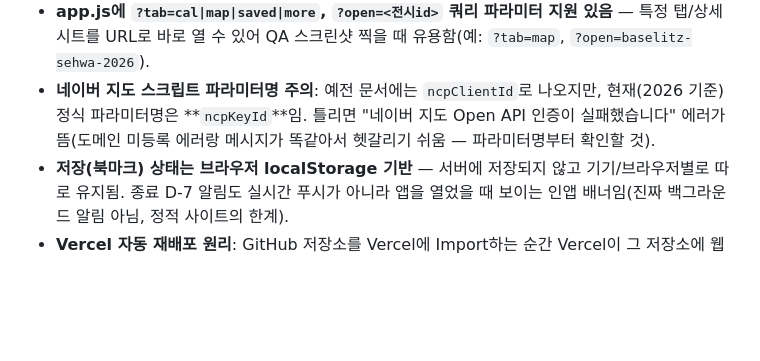
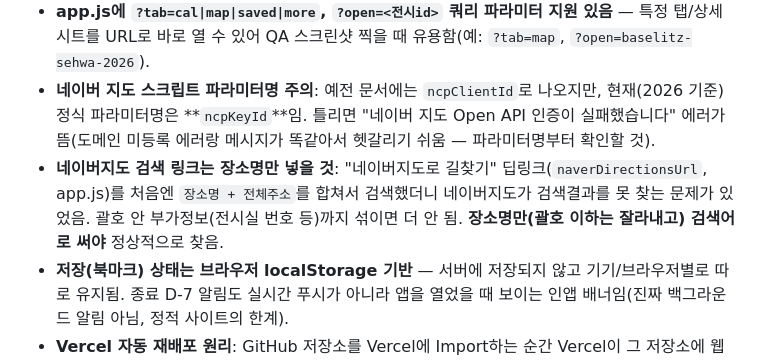
Before and after one commit to chieutchieutkr-web/exhibit-calendar-, a Markdown page: CLAUDE.md, the part around the change. GitHub-like rendering; blank space fills up the shorter version.

```diff
--- a/CLAUDE.md
+++ b/CLAUDE.md
@@ -35,6 +35,7 @@
 - **Edge 헤드리스 스크린샷으로 QA**: `C:\Program Files (x86)\Microsoft\Edge\Application\msedge.exe --headless --disable-gpu --window-size=520,950 --screenshot="출력경로.png" "URL"`. 참고: 이 환경에서 헤드리스 브라우저의 실제 렌더링 viewport가 요청한 `--window-size`보다 커지는 경우가 있었음(약 496px 폭으로 고정되는 현상 확인됨) — 좁은 뷰포트를 정확히 재현하려는 목적이 아니라면 window-size를 넉넉히(500 이상) 주고 스크린샷을 찍는 게 잘림 없이 확인하기 편함.
 - **app.js에 `?tab=cal|map|saved|more`, `?open=<전시id>` 쿼리 파라미터 지원 있음** — 특정 탭/상세시트를 URL로 바로 열 수 있어 QA 스크린샷 찍을 때 유용함(예: `?tab=map`, `?open=baselitz-sehwa-2026`).
 - **네이버 지도 스크립트 파라미터명 주의**: 예전 문서에는 `ncpClientId`로 나오지만, 현재(2026 기준) 정식 파라미터명은 **`ncpKeyId`**임. 틀리면 "네이버 지도 Open API 인증이 실패했습니다" 에러가 뜸(도메인 미등록 에러랑 메시지가 똑같아서 헷갈리기 쉬움 — 파라미터명부터 확인할 것).
+- **네이버지도 검색 링크는 장소명만 넣을 것**: "네이버지도로 길찾기" 딥링크(`naverDirectionsUrl`, app.js)를 처음엔 `장소명 + 전체주소`를 합쳐서 검색했더니 네이버지도가 검색결과를 못 찾는 문제가 있었음. 괄호 안 부가정보(전시실 번호 등)까지 섞이면 더 안 됨. **장소명만(괄호 이하는 잘라내고) 검색어로 써야** 정상적으로 찾음.
 - **저장(북마크) 상태는 브라우저 localStorage 기반** — 서버에 저장되지 않고 기기/브라우저별로 따로 유지됨. 종료 D-7 알림도 실시간 푸시가 아니라 앱을 열었을 때 보이는 인앱 배너임(진짜 백그라운드 알림 아님, 정적 사이트의 한계).
 - **Vercel 자동 재배포 원리**: GitHub 저장소를 Vercel에 Import하는 순간 Vercel이 그 저장소에 웹훅(webhook)을 등록함. 그래서 `git push`할 때마다 GitHub가 Vercel에 즉시 알림을 보내고, Vercel이 자동으로 최신 코드를 가져와 재배포함(사람이 버튼 누를 필요 없음). n8n 등에서 쓰는 웹훅과 원리가 동일함.
 - **Windows 폴더 아이콘**: 이 프로젝트 폴더 자체의 탐색기 아이콘이 `앱아이콘.ico`로 지정되어 있음 — `desktop.ini`(Hidden+System 속성) + 폴더 자체의 System 속성 조합으로 구현됨. 아이콘을 바꾸면 같은 파일명(`앱아이콘.ico`)에 덮어쓰기만 하면 자동 반영됨(desktop.ini 재작성 불필요). `desktop.ini`/`앱아이콘.png`/`앱아이콘.ico`는 로컬 전용이라 git 추적 안 함.
```
Also changed, not shown: README.md (+2 -2 lines), 메모리.md (+13 -1 lines).
